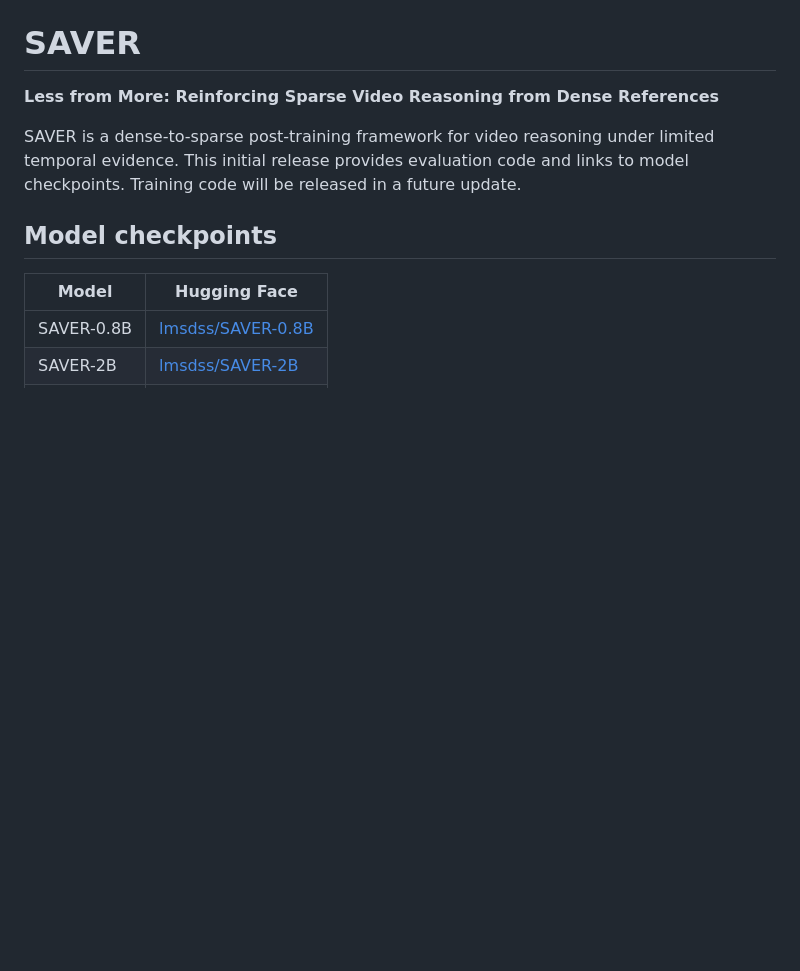
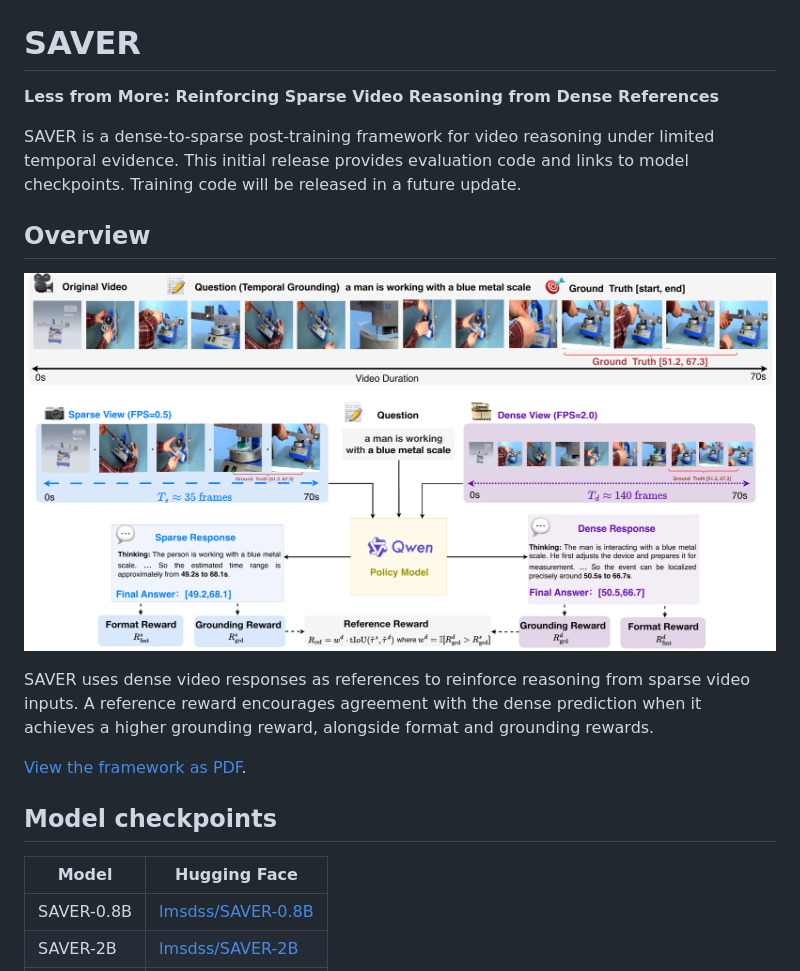
Before and after one commit to lmsdss/SAVER, a Markdown page: README.md, the part around the change. GitHub-like rendering; pictures changed too: docs/assets/framework.png (added); blank space fills up the shorter version.

Commit message:
docs: add SAVER framework figure to README

```diff
--- a/README.md
+++ b/README.md
@@ -3,6 +3,18 @@
 **Less from More: Reinforcing Sparse Video Reasoning from Dense References**
 
 SAVER is a dense-to-sparse post-training framework for video reasoning under limited temporal evidence. This initial release provides evaluation code and links to model checkpoints. Training code will be released in a future update.
+
+## Overview
+
+<p align="center">
+  <a href="docs/assets/framework.pdf">
+    <img src="docs/assets/framework.png" alt="SAVER framework: sparse and dense video views produce responses through a shared policy model, with format, grounding, and dense-reference rewards." width="100%">
+  </a>
+</p>
+
+SAVER uses dense video responses as references to reinforce reasoning from sparse video inputs. A reference reward encourages agreement with the dense prediction when it achieves a higher grounding reward, alongside format and grounding rewards.
+
+[View the framework as PDF](docs/assets/framework.pdf).
 
 ## Model checkpoints
 
```
Also changed, not shown: 1 other file.
